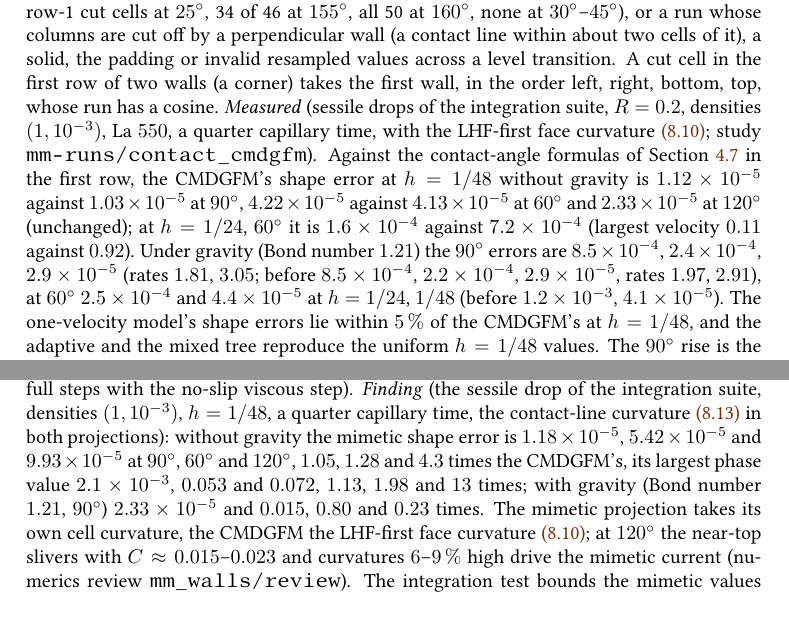
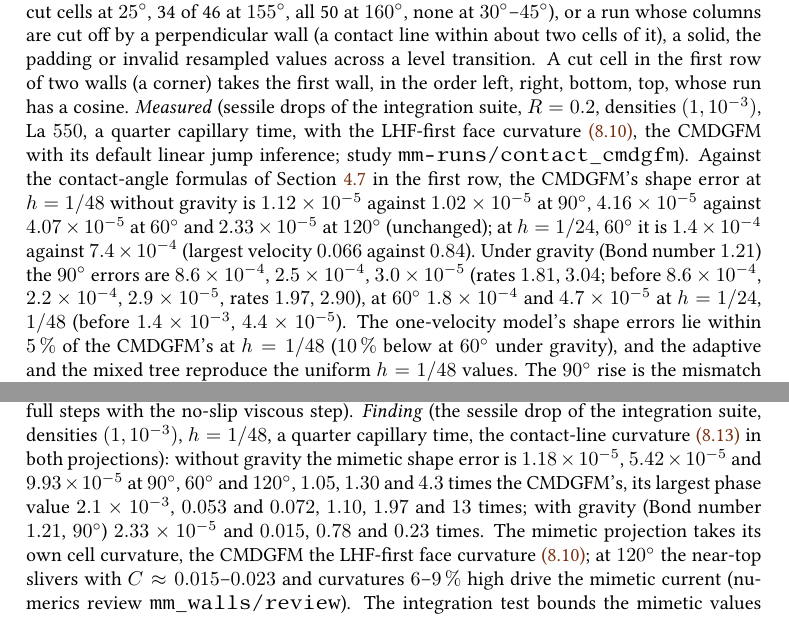
Before and after one commit to ronaldremmerswaal/TwoPhaseAMR.jl, a LaTeX thesis (docs/techref/techref.tex, which reads docs/techref/chapters/08_forces.tex, docs/techref/chapters/10_projection.tex): two parts of pages 108 and 156 of 264, joined at a grey line, cut so that both start at the same text. Compiled offline with pdfLaTeX; a LaTeX package or settings file that is missing is left out.

Commit message:
Sessile numbers for the CMDGFM with the linear jump inference
- Re-measured the CMDGFM sessile drops (mm-runs/contact_cmdgfm/measure_le_*.log) after merging #199 and updated the test comments, techref ch. 8/10 and the CHANGELOG entry.

```diff
--- a/docs/techref/chapters/08_forces.tex
+++ b/docs/techref/chapters/08_forces.tex
@@ -504,20 +504,22 @@ first row of two walls (a corner) takes the first wall, in the order left,
 right, bottom, top, whose run has a cosine.
 \emph{Measured} (sessile drops of the integration suite, $R=0.2$, densities
 $(1,10^{-3})$, La $550$, a quarter capillary time, with the LHF-first face
-curvature~\cref{eq:forces:curvature}; study
+curvature~\cref{eq:forces:curvature}, the CMDGFM with its default linear jump
+inference; study
 \code{mm-runs/contact_cmdgfm}). Against the contact-angle formulas
 of~\cref{sec:interface:contact} in the first row, the CMDGFM's shape error at
-$h=1/48$ without gravity is $1.12\times10^{-5}$ against $1.03\times10^{-5}$ at
-$90^\circ$, $4.22\times10^{-5}$ against $4.13\times10^{-5}$ at $60^\circ$ and
+$h=1/48$ without gravity is $1.12\times10^{-5}$ against $1.02\times10^{-5}$ at
+$90^\circ$, $4.16\times10^{-5}$ against $4.07\times10^{-5}$ at $60^\circ$ and
 $2.33\times10^{-5}$ at $120^\circ$ (unchanged); at $h=1/24$, $60^\circ$ it is
-$1.6\times10^{-4}$ against $7.2\times10^{-4}$ (largest velocity $0.11$ against
-$0.92$). Under gravity (Bond number $1.21$) the $90^\circ$ errors are
-$8.5\times10^{-4}$, $2.4\times10^{-4}$, $2.9\times10^{-5}$ (rates $1.81$, $3.05$;
-before $8.5\times10^{-4}$, $2.2\times10^{-4}$, $2.9\times10^{-5}$, rates $1.97$,
-$2.91$), at $60^\circ$ $2.5\times10^{-4}$ and $4.4\times10^{-5}$ at
-$h=1/24$, $1/48$ (before $1.2\times10^{-3}$, $4.1\times10^{-5}$). The
+$1.4\times10^{-4}$ against $7.4\times10^{-4}$ (largest velocity $0.066$ against
+$0.84$). Under gravity (Bond number $1.21$) the $90^\circ$ errors are
+$8.6\times10^{-4}$, $2.5\times10^{-4}$, $3.0\times10^{-5}$ (rates $1.81$, $3.04$;
+before $8.6\times10^{-4}$, $2.2\times10^{-4}$, $2.9\times10^{-5}$, rates $1.97$,
+$2.90$), at $60^\circ$ $1.8\times10^{-4}$ and $4.7\times10^{-5}$ at
+$h=1/24$, $1/48$ (before $1.4\times10^{-3}$, $4.4\times10^{-5}$). The
 one-velocity model's shape errors lie within $5\,\%$ of the CMDGFM's at
-$h=1/48$, and the adaptive and the mixed tree reproduce the uniform $h=1/48$
+$h=1/48$ ($10\,\%$ below at $60^\circ$ under gravity), and the adaptive and
+the mixed tree reproduce the uniform $h=1/48$
 values. The
 $90^\circ$ rise is the mismatch of the second-order biases of the row-1 chord
 and the interior height function (exact $90^\circ$ cap of curvature $5$ at
--- a/docs/techref/chapters/10_projection.tex
+++ b/docs/techref/chapters/10_projection.tex
@@ -1382,10 +1382,10 @@ $(1,1)$ and $(1000,1)$ ($h=1/32$, full steps with the no-slip viscous step).
 $(1,10^{-3})$, $h=1/48$, a quarter capillary time, the contact-line
 curvature~\cref{eq:forces:contact-line} in both projections): without gravity
 the mimetic shape error is $1.18\times10^{-5}$, $5.42\times10^{-5}$ and
-$9.93\times10^{-5}$ at $90^\circ$, $60^\circ$ and $120^\circ$, $1.05$, $1.28$
+$9.93\times10^{-5}$ at $90^\circ$, $60^\circ$ and $120^\circ$, $1.05$, $1.30$
 and $4.3$ times the CMDGFM's, its largest phase value $2.1\times10^{-3}$,
-$0.053$ and $0.072$, $1.13$, $1.98$ and $13$ times; with gravity (Bond number
-$1.21$, $90^\circ$) $2.33\times10^{-5}$ and $0.015$, $0.80$ and $0.23$ times.
+$0.053$ and $0.072$, $1.10$, $1.97$ and $13$ times; with gravity (Bond number
+$1.21$, $90^\circ$) $2.33\times10^{-5}$ and $0.015$, $0.78$ and $0.23$ times.
 The mimetic projection takes its own cell curvature, the CMDGFM the LHF-first
 face curvature~\cref{eq:forces:curvature}; at $120^\circ$ the near-top
 slivers with $C\approx0.015$--$0.023$ and curvatures $6$--$9\,\%$ high drive
```
Also changed, not shown: CHANGELOG.md, docs/techref/chapters/10_projection.tex (4 more changed lines), 1 other file.
